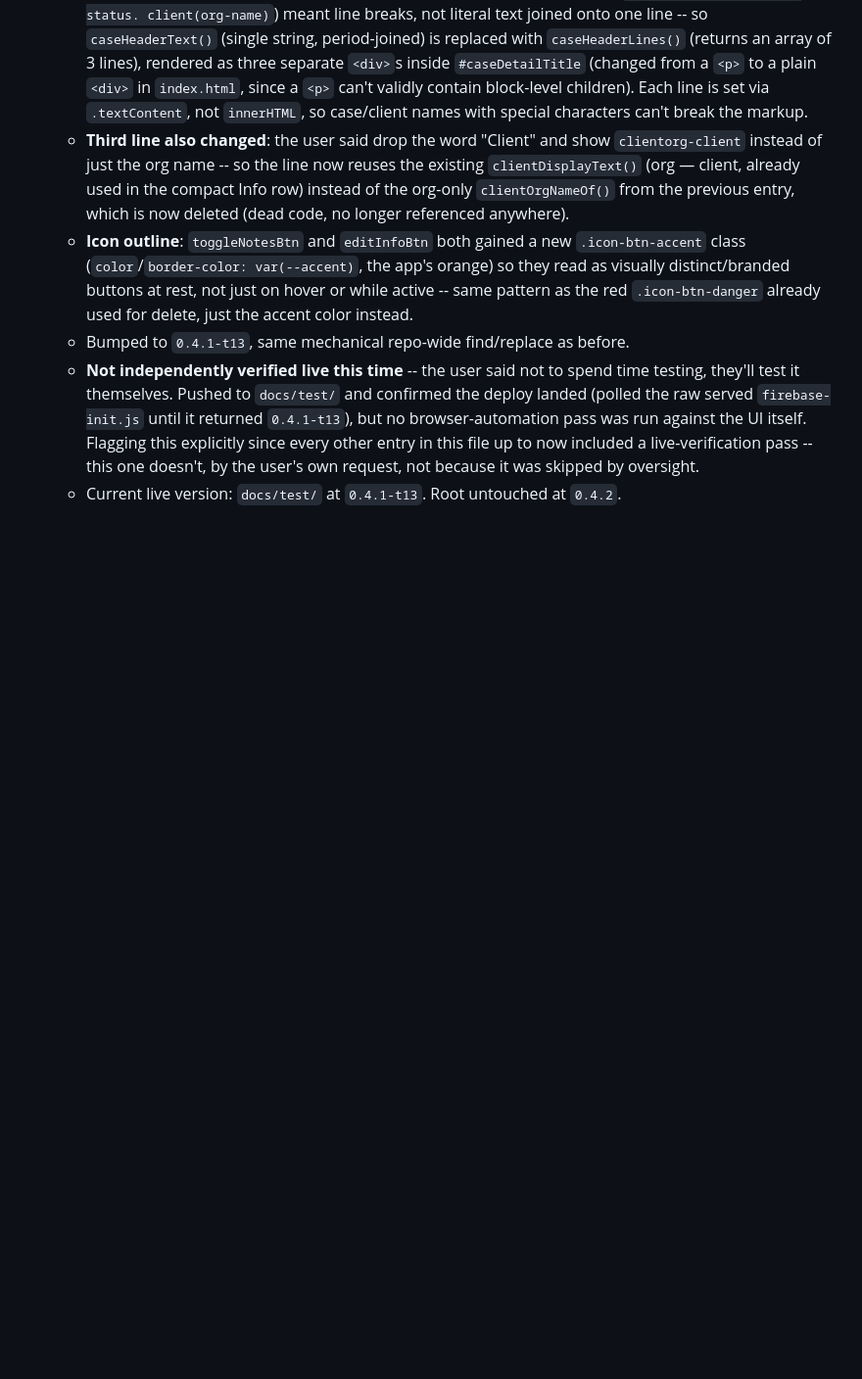
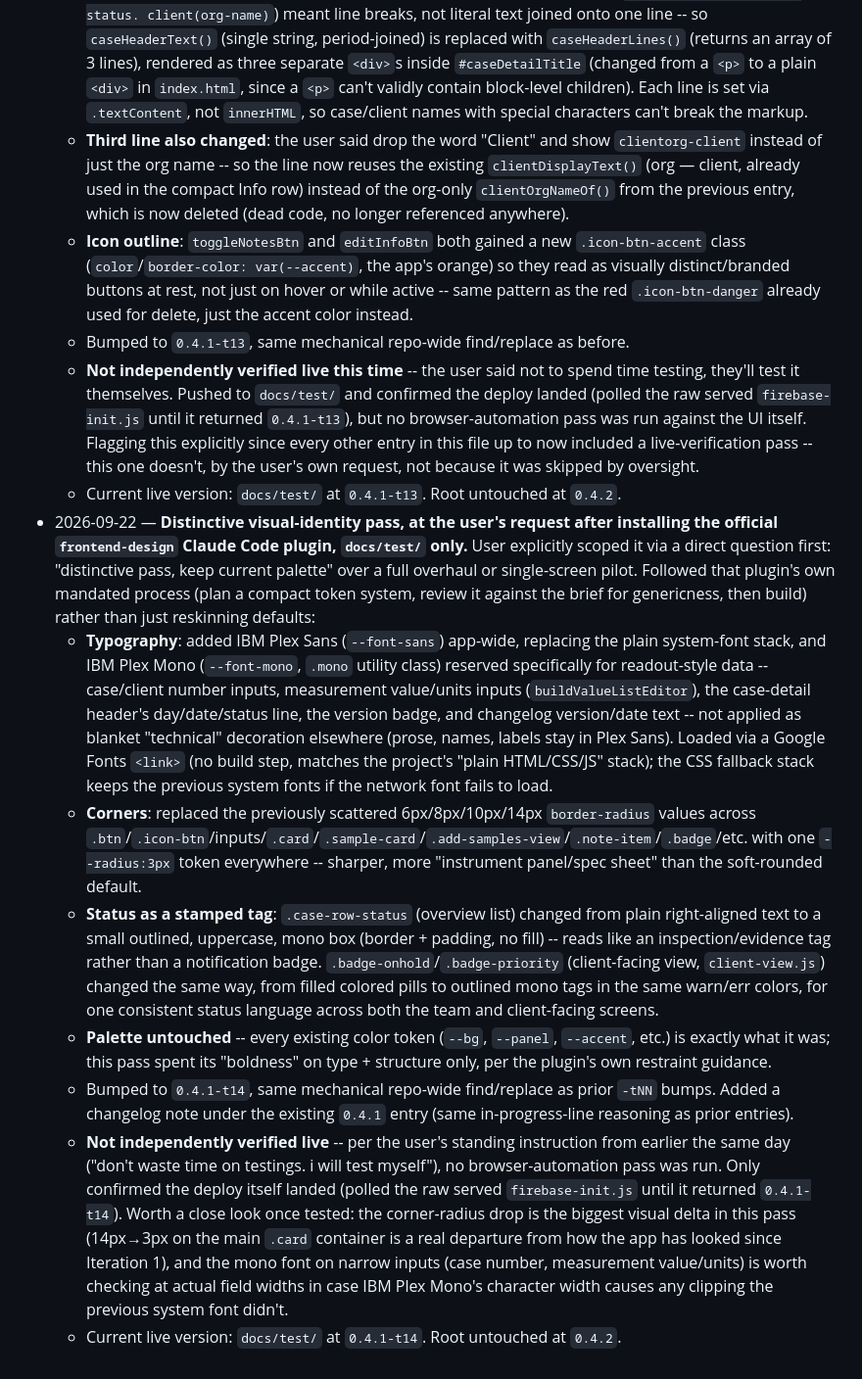
Before and after one commit to Matanyaa/smart-lab, a Markdown page: HANDOFF.md, the part around the change. Shown at 98% size. Drawn GitHub-style; blank space fills up the shorter version.

Commit message:
HANDOFF: distinctive visual-identity pass details, not independently verified (user testing directly)
Co-Authored-By: Claude Sonnet 5 <noreply@anthropic.com>

```diff
--- a/HANDOFF.md
+++ b/HANDOFF.md
@@ -147,3 +147,11 @@
   - Bumped to `0.4.1-t13`, same mechanical repo-wide find/replace as before.
   - **Not independently verified live this time** -- the user said not to spend time testing, they'll test it themselves. Pushed to `docs/test/` and confirmed the deploy landed (polled the raw served `firebase-init.js` until it returned `0.4.1-t13`), but no browser-automation pass was run against the UI itself. Flagging this explicitly since every other entry in this file up to now included a live-verification pass -- this one doesn't, by the user's own request, not because it was skipped by oversight.
   - Current live version: `docs/test/` at `0.4.1-t13`. Root untouched at `0.4.2`.
+- 2026-09-22 — **Distinctive visual-identity pass, at the user's request after installing the official `frontend-design` Claude Code plugin, `docs/test/` only.** User explicitly scoped it via a direct question first: "distinctive pass, keep current palette" over a full overhaul or single-screen pilot. Followed that plugin's own mandated process (plan a compact token system, review it against the brief for genericness, then build) rather than just reskinning defaults:
+  - **Typography**: added IBM Plex Sans (`--font-sans`) app-wide, replacing the plain system-font stack, and IBM Plex Mono (`--font-mono`, `.mono` utility class) reserved specifically for readout-style data -- case/client number inputs, measurement value/units inputs (`buildValueListEditor`), the case-detail header's day/date/status line, the version badge, and changelog version/date text -- not applied as blanket "technical" decoration elsewhere (prose, names, labels stay in Plex Sans). Loaded via a Google Fonts `<link>` (no build step, matches the project's "plain HTML/CSS/JS" stack); the CSS fallback stack keeps the previous system fonts if the network font fails to load.
+  - **Corners**: replaced the previously scattered 6px/8px/10px/14px `border-radius` values across `.btn`/`.icon-btn`/inputs/`.card`/`.sample-card`/`.add-samples-view`/`.note-item`/`.badge`/etc. with one `--radius:3px` token everywhere -- sharper, more "instrument panel/spec sheet" than the soft-rounded default.
+  - **Status as a stamped tag**: `.case-row-status` (overview list) changed from plain right-aligned text to a small outlined, uppercase, mono box (border + padding, no fill) -- reads like an inspection/evidence tag rather than a notification badge. `.badge-onhold`/`.badge-priority` (client-facing view, `client-view.js`) changed the same way, from filled colored pills to outlined mono tags in the same warn/err colors, for one consistent status language across both the team and client-facing screens.
+  - **Palette untouched** -- every existing color token (`--bg`, `--panel`, `--accent`, etc.) is exactly what it was; this pass spent its "boldness" on type + structure only, per the plugin's own restraint guidance.
+  - Bumped to `0.4.1-t14`, same mechanical repo-wide find/replace as prior `-tNN` bumps. Added a changelog note under the existing `0.4.1` entry (same in-progress-line reasoning as prior entries).
+  - **Not independently verified live** -- per the user's standing instruction from earlier the same day ("don't waste time on testings. i will test myself"), no browser-automation pass was run. Only confirmed the deploy itself landed (polled the raw served `firebase-init.js` until it returned `0.4.1-t14`). Worth a close look once tested: the corner-radius drop is the biggest visual delta in this pass (14px→3px on the main `.card` container is a real departure from how the app has looked since Iteration 1), and the mono font on narrow inputs (case number, measurement value/units) is worth checking at actual field widths in case IBM Plex Mono's character width causes any clipping the previous system font didn't.
+  - Current live version: `docs/test/` at `0.4.1-t14`. Root untouched at `0.4.2`.
```
